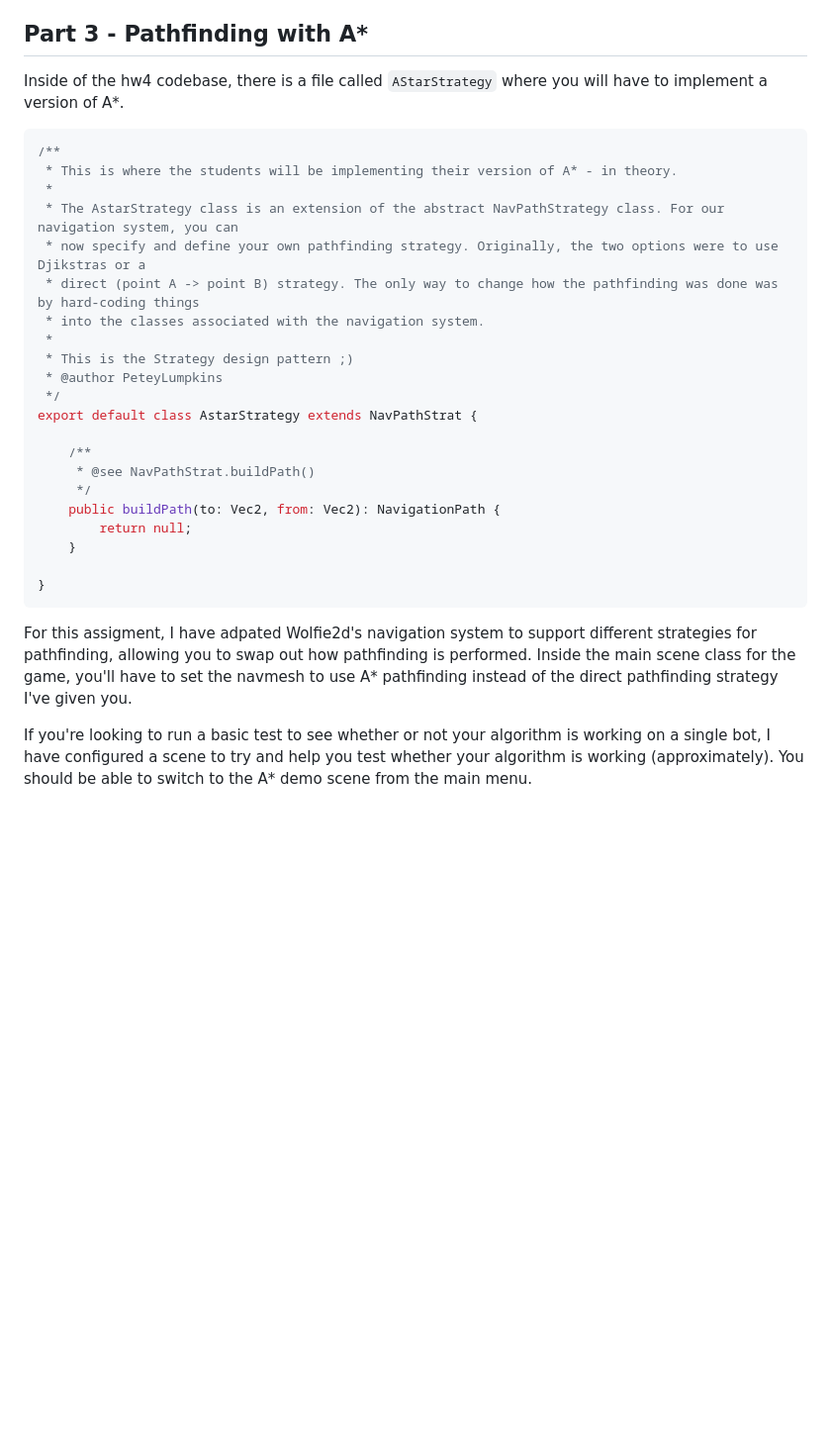
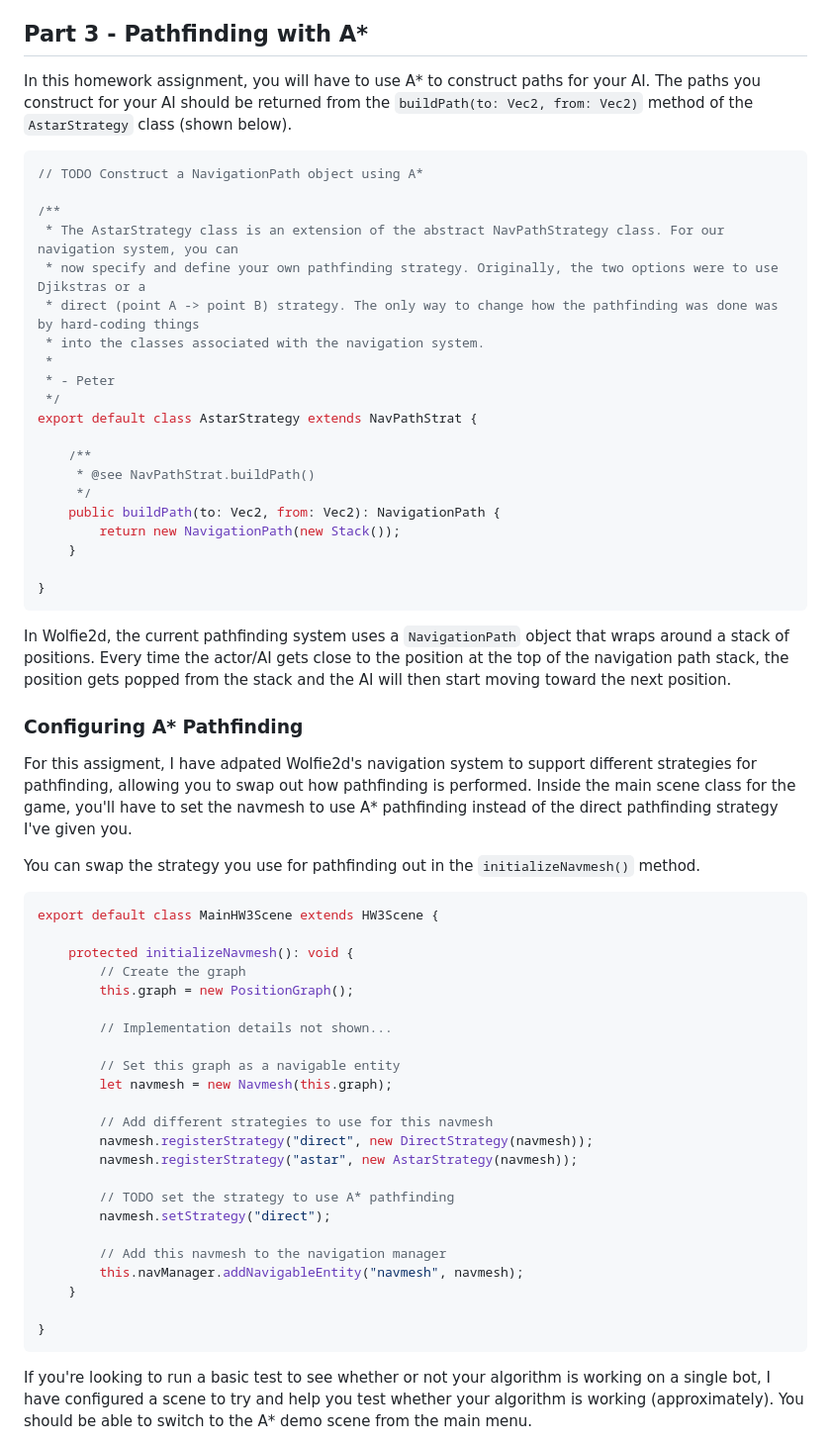
Before and after one commit to WolfieEngine/CSE380-HW4-S24-SOLUTION, a Markdown page: README.md, the part around the change. Shown: that part at 99% size. GitHub-like rendering; blank space fills up the shorter version.

Commit message:
Update README.md
Added docs on implementation of A* and some notes on how the pathfinding/navigation system works.

````diff
--- a/README.md
+++ b/README.md
@@ -32,19 +32,18 @@ For this assignment, you will create a custom tilemap using the [Tiled](https://
 The only constraint on the tilemap is that you should have at least two tile layers called "Floor" and "Wall". The wall layer must have a boolean property called `Collidable` set to `true`. The collidable property tells Wolfie2d's physics system that objects in the game world should collide with this layer of the tilemap.
 
 ## Part 3 - Pathfinding with A*
-Inside of the hw4 codebase, there is a file called `AStarStrategy` where you will have to implement a version of A*.
+In this homework assignment, you will have to use A* to construct paths for your AI. The paths you construct for your AI should be returned from the `buildPath(to: Vec2, from: Vec2)` method of the `AstarStrategy` class (shown below).
 
 ```typescript
+// TODO Construct a NavigationPath object using A*
+
 /**
- * This is where the students will be implementing their version of A* - in theory.
- *
  * The AstarStrategy class is an extension of the abstract NavPathStrategy class. For our navigation system, you can
  * now specify and define your own pathfinding strategy. Originally, the two options were to use Djikstras or a
  * direct (point A -> point B) strategy. The only way to change how the pathfinding was done was by hard-coding things
  * into the classes associated with the navigation system.
  *
- * This is the Strategy design pattern ;)
- * @author PeteyLumpkins
+ * - Peter
  */
 export default class AstarStrategy extends NavPathStrat {
 
@@ -52,13 +51,43 @@ export default class AstarStrategy extends NavPathStrat {
      * @see NavPathStrat.buildPath()
      */
     public buildPath(to: Vec2, from: Vec2): NavigationPath {
-        return null;
+        return new NavigationPath(new Stack());
     }
 
 }
 ```
+In Wolfie2d, the current pathfinding system uses a `NavigationPath` object that wraps around a stack of positions. Every time the actor/AI gets close to the position at the top of the navigation path stack, the position gets popped from the stack and the AI will then start moving toward the next position.
 
+### Configuring A* Pathfinding
 For this assigment, I have adpated Wolfie2d's navigation system to support different strategies for pathfinding, allowing you to swap out how pathfinding is performed. Inside the main scene class for the game, you'll have to set the navmesh to use A* pathfinding instead of the direct pathfinding strategy I've given you.
+
+You can swap the strategy you use for pathfinding out in the `initializeNavmesh()` method.
+
+```typescript
+export default class MainHW3Scene extends HW3Scene {
+
+    protected initializeNavmesh(): void {
+        // Create the graph
+        this.graph = new PositionGraph();
+
+        // Implementation details not shown...
+
+        // Set this graph as a navigable entity
+        let navmesh = new Navmesh(this.graph);
+
+        // Add different strategies to use for this navmesh
+        navmesh.registerStrategy("direct", new DirectStrategy(navmesh));
+        navmesh.registerStrategy("astar", new AstarStrategy(navmesh));
+
+        // TODO set the strategy to use A* pathfinding
+        navmesh.setStrategy("direct");
+
+        // Add this navmesh to the navigation manager
+        this.navManager.addNavigableEntity("navmesh", navmesh);
+    }
+
+}
+```
 
 If you're looking to run a basic test to see whether or not your algorithm is working on a single bot, I have configured a scene to try and help you test whether your algorithm is working (approximately). You should be able to switch to the A* demo scene from the main menu.
 
````
